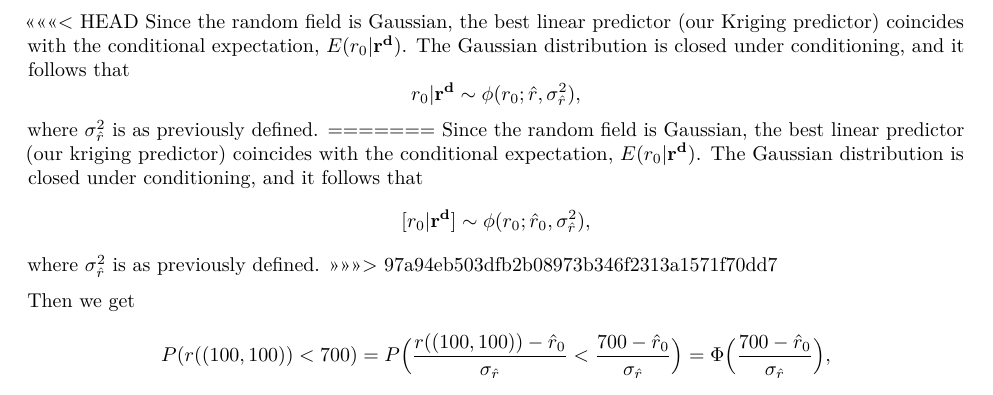
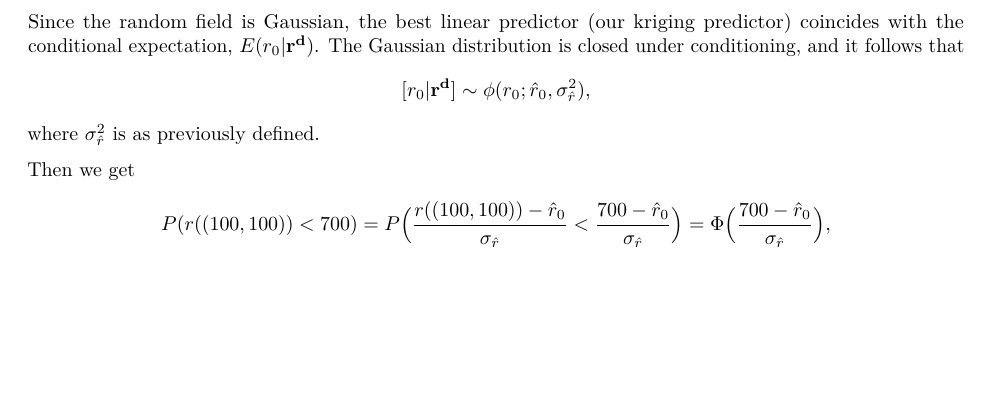
Before and after one commit to henrisli/TMA4250-Exercise1, an R Markdown document (TMA4250-Exercise1.Rmd): part of page 9 of 12, cut at the place of the change, the shorter picture padded with empty space. Rendered offline with R 4.5, knitr and Pandoc, then LaTeX, with nearby package versions; some code elsewhere in the file could not run offline.

Commit message:
minifisk

```diff
--- a/TMA4250-Exercise1.Rmd
+++ b/TMA4250-Exercise1.Rmd
@@ -454,13 +454,10 @@ The Kriging predictions look very similar, but there are some differences, which
 From these plots it is clear where the observations are located. Moving further away from the observations we see that the Kriging variance increases. It always stays below the model variance ($2500$), with the maximum value being just above $1600$, obtained in the bottom left corner of the first variance plot.
 
 ## d)
-<<<<<<< HEAD
-Since the random field is Gaussian, the best linear predictor (our Kriging predictor) coincides with the conditional expectation, $E(r_0 | \mathbf{r^d})$. The Gaussian distribution is closed under conditioning, and it follows that $$r_0 | \mathbf{r^d} \sim \phi(r_0; \hat{r}, \sigma^2_{\hat{r}}),$$ where $\sigma^2_{\hat{r}}$ is as previously defined.
-=======
+
 Since the random field is Gaussian, the best linear predictor (our kriging predictor) coincides with the conditional expectation, $E(r_0 | \mathbf{r^d})$. The Gaussian distribution is closed under conditioning, and it follows that
 $$[r_0 | \mathbf{r^d}] \sim \phi(r_0; \hat{r}_0, \sigma^2_{\hat{r}}),$$
 where $\sigma^2_{\hat{r}}$ is as previously defined.
->>>>>>> 97a94eb503dfb2b08973b346f2313a1571f70dd7
 
 Then we get
 $$P(r((100, 100)) < 700) = P\Big(\frac{r((100, 100)) - \hat{r}_0}{\sigma_{\hat{r}}} < \frac{700 - \hat{r}_0}{\sigma_{\hat{r}}}\Big) = \Phi \Big(\frac{700 - \hat{r}_0}{\sigma_{\hat{r}}}\Big),$$
```
